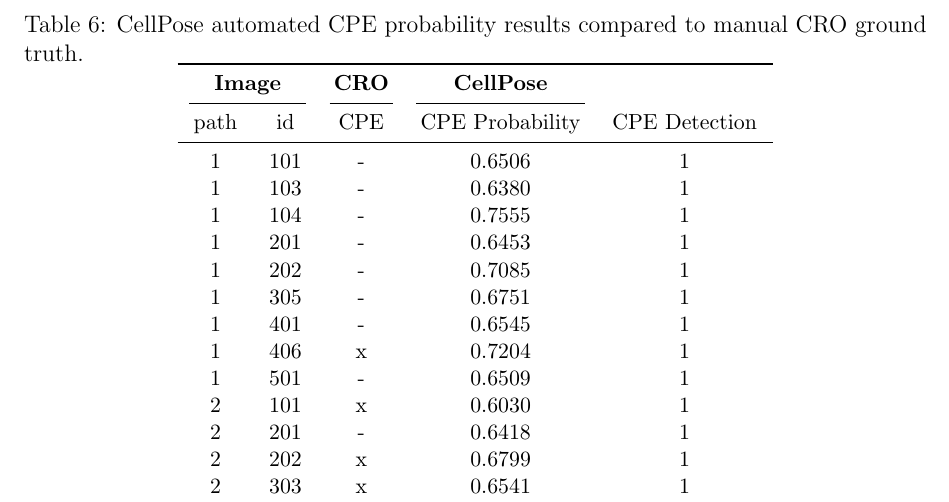
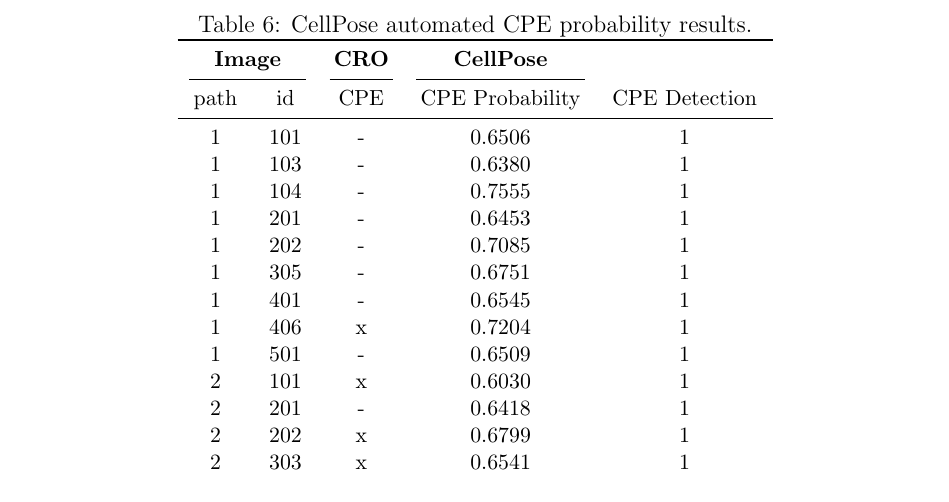
Before and after one commit to albert-mathews/VeroCellCultureImageProcessing, a LaTeX paper (paper/main.tex, which reads paper/cellpose-results.tex): part of page 9 of 14, cut at the place of the change. Compiled offline with pdfLaTeX.

Commit message:
reduce caption. too wordy

```diff
--- a/paper/cellpose-results.tex
+++ b/paper/cellpose-results.tex
@@ -2,7 +2,7 @@
 \centering
 \small
 \setlength{\tabcolsep}{8pt}
-\caption{CellPose automated CPE probability results compared to manual CRO ground truth.}
+\caption{CellPose automated CPE probability results.}
 \label{tab:cellpose-results}
 
 \begin{tabular}{ccccc}
```
